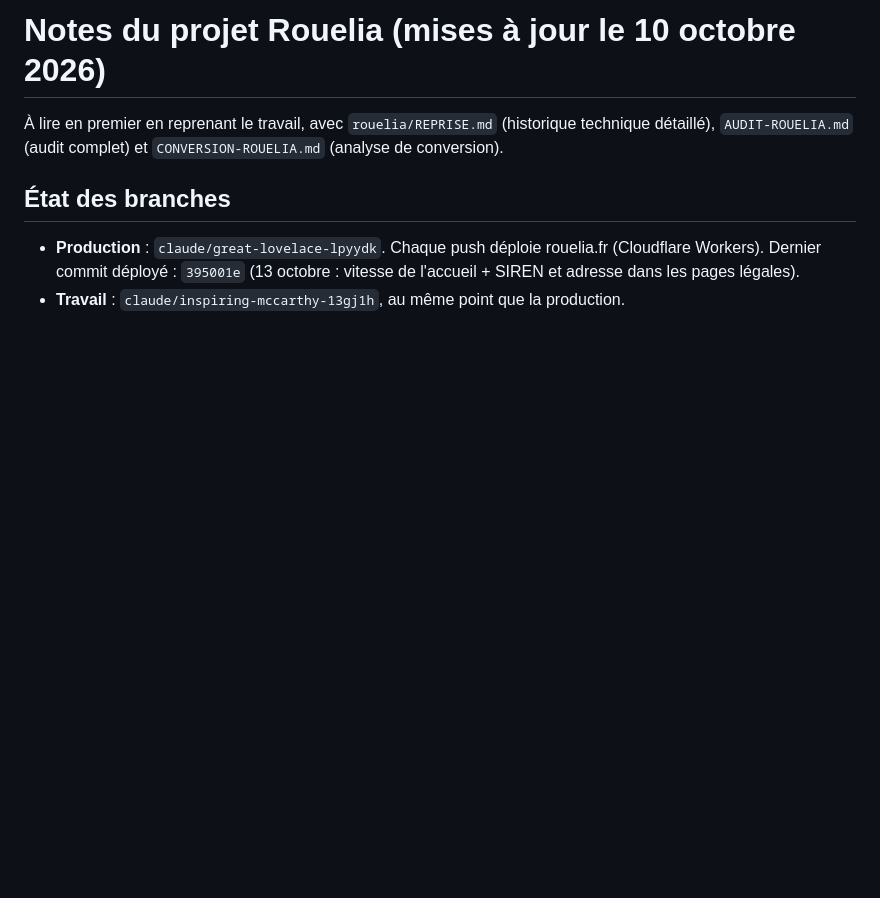
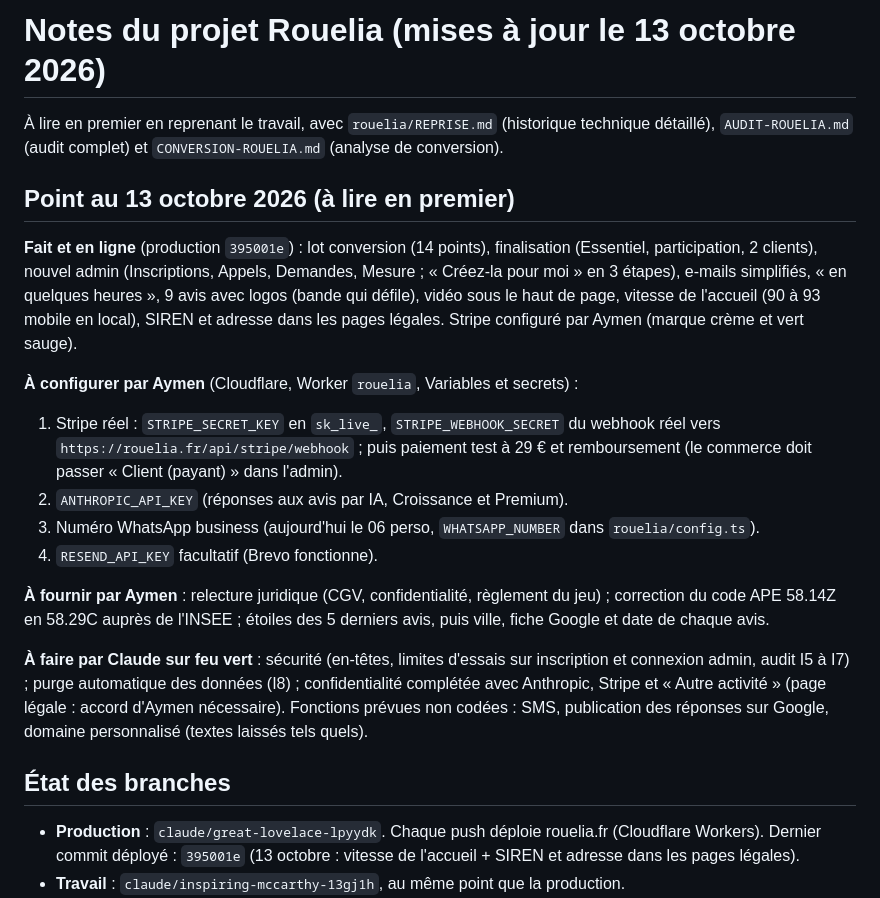
Before and after one commit to ahennifr-prog/site-coiffure, a Markdown page: NOTES-PROJET.md, the part around the change. GitHub-like rendering; blank space fills up the shorter version.

Commit message:
Notes : point complet au 13 octobre (fait, à configurer, à fournir, à faire)
Co-Authored-By: Claude Opus 5.5 <noreply@anthropic.com>
Claude-Session: https://claude.ai/code/session_01XG44ys5EEDNxN1yynWpYwz

```diff
--- a/NOTES-PROJET.md
+++ b/NOTES-PROJET.md
@@ -1,7 +1,30 @@
-# Notes du projet Rouelia (mises à jour le 10 octobre 2026)
+# Notes du projet Rouelia (mises à jour le 13 octobre 2026)
 
 À lire en premier en reprenant le travail, avec `rouelia/REPRISE.md` (historique technique détaillé),
 `AUDIT-ROUELIA.md` (audit complet) et `CONVERSION-ROUELIA.md` (analyse de conversion).
+
+## Point au 13 octobre 2026 (à lire en premier)
+
+**Fait et en ligne** (production `395001e`) : lot conversion (14 points), finalisation (Essentiel, participation, 2 clients),
+nouvel admin (Inscriptions, Appels, Demandes, Mesure ; « Créez-la pour moi » en 3 étapes), e-mails simplifiés,
+« en quelques heures », 9 avis avec logos (bande qui défile), vidéo sous le haut de page, vitesse de l'accueil (90 à 93
+mobile en local), SIREN et adresse dans les pages légales. Stripe configuré par Aymen (marque crème et vert sauge).
+
+**À configurer par Aymen** (Cloudflare, Worker `rouelia`, Variables et secrets) :
+1. Stripe réel : `STRIPE_SECRET_KEY` en `sk_live_`, `STRIPE_WEBHOOK_SECRET` du webhook réel vers
+   `https://rouelia.fr/api/stripe/webhook` ; puis paiement test à 29 € et remboursement (le commerce doit passer
+   « Client (payant) » dans l'admin).
+2. `ANTHROPIC_API_KEY` (réponses aux avis par IA, Croissance et Premium).
+3. Numéro WhatsApp business (aujourd'hui le 06 perso, `WHATSAPP_NUMBER` dans `rouelia/config.ts`).
+4. `RESEND_API_KEY` facultatif (Brevo fonctionne).
+
+**À fournir par Aymen** : relecture juridique (CGV, confidentialité, règlement du jeu) ; correction du code APE
+58.14Z en 58.29C auprès de l'INSEE ; étoiles des 5 derniers avis, puis ville, fiche Google et date de chaque avis.
+
+**À faire par Claude sur feu vert** : sécurité (en-têtes, limites d'essais sur inscription et connexion admin, audit
+I5 à I7) ; purge automatique des données (I8) ; confidentialité complétée avec Anthropic, Stripe et « Autre activité »
+(page légale : accord d'Aymen nécessaire). Fonctions prévues non codées : SMS, publication des réponses sur Google,
+domaine personnalisé (textes laissés tels quels).
 
 ## État des branches
 
```
